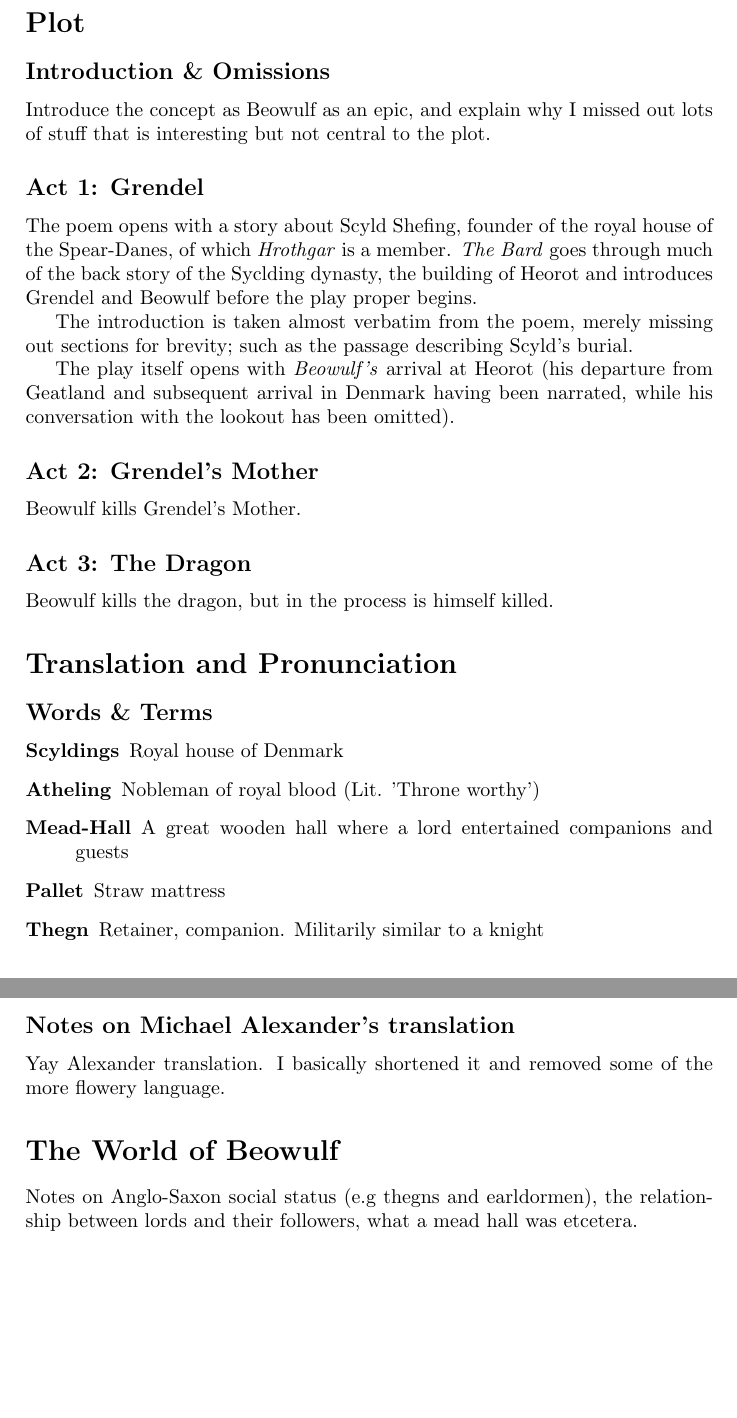
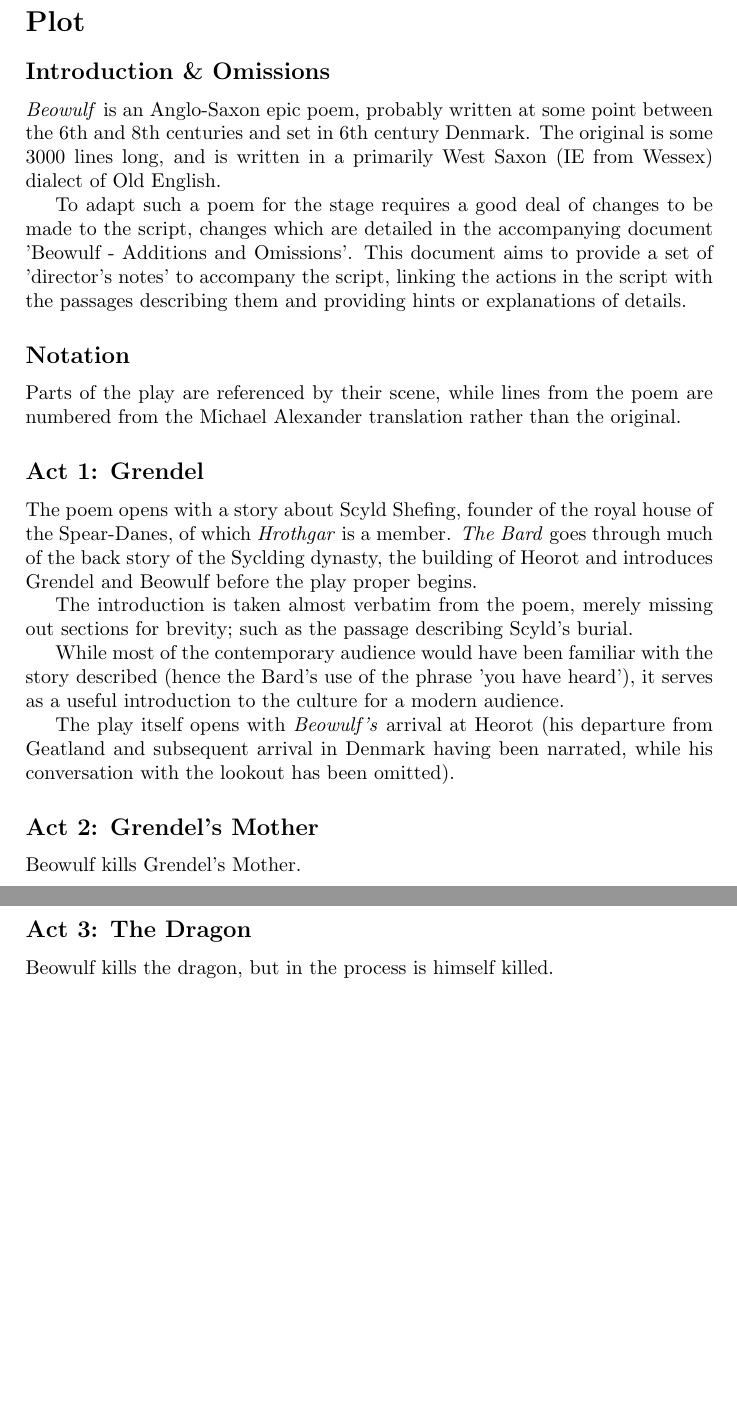
Before and after one commit to walrus/beowulf, a LaTeX document (beowulf_notes.tex): two parts of pages 1 and 2 of 2, joined at a grey line, cut so that both start at the same text, the shorter picture padded with empty space. Compiled offline with pdfLaTeX.

Commit message:
Change intro for 'beowulf_notes' to emphasise it's purpose

```diff
--- a/beowulf_notes.tex
+++ b/beowulf_notes.tex
@@ -48,8 +48,21 @@ Daniel Clay \\
 
 \subsection{Introduction \& Omissions}%%%%%%%%%%%%%%%%%%%%%%%%%%%%%%%%%%%%%%%%%
 
-Introduce the concept as Beowulf as an epic, and explain why I missed out lots of
-stuff that is interesting but not central to the plot.
+\textit{Beowulf} is an Anglo-Saxon epic poem, probably written at some point
+between the 6th and 8th centuries and set in 6th century Denmark. The original
+is some 3000 lines long, and is written in a primarily West Saxon (IE from Wessex)
+dialect of Old English.
+
+To adapt such a poem for the stage requires a good deal of changes to be made
+to the script, changes which are detailed in the accompanying document
+'Beowulf - Additions and Omissions'. This document aims to provide a set of
+'director's notes' to accompany the script, linking the actions in the script
+with the passages describing them and providing hints or explanations of details.
+
+\subsection{Notation}%%%%%%%%%%%%%%%%%%%%%%%%%%%%%%%%%%%%%%%%%%%%%%%%%%%%%%%%%%
+
+Parts of the play are referenced by their scene, while lines from the poem are
+numbered from the Michael Alexander translation rather than the original.
 
 \subsection{Act 1: Grendel}%%%%%%%%%%%%%%%%%%%%%%%%%%%%%%%%%%%%%%%%%%%%%%%%%%%%
 
@@ -61,9 +74,15 @@ and introduces Grendel and Beowulf before the play proper begins.
 The introduction is taken almost verbatim from the poem, merely missing out sections
 for brevity; such as the passage describing Scyld's burial.
 
+While most of the contemporary audience would have been familiar with the story
+described (hence the Bard's use of the phrase 'you have heard'), it serves as
+a useful introduction to the culture for a modern audience.
+
 The play itself opens with \textit{Beowulf's} arrival at Heorot (his departure
 from Geatland and subsequent arrival in Denmark having been narrated, while his
 conversation with the lookout has been omitted).
+
+
 
 \subsection{Act 2: Grendel's Mother}%%%%%%%%%%%%%%%%%%%%%%%%%%%%%%%%%%%%%%%%%%%
 
@@ -73,31 +92,5 @@ Beowulf kills Grendel's Mother.
 
 Beowulf kills the dragon, but in the process is himself killed.
 
-%%%%%%%%%%%%%%%%%%%%%%%%%%%%%%%%%%%%%%%%%%%%%%%%%%%%%%%%%%%%%%%%%%%%%%%%%%%%%%%
-\section{Translation and Pronunciation}
-%%%%%%%%%%%%%%%%%%%%%%%%%%%%%%%%%%%%%%%%%%%%%%%%%%%%%%%%%%%%%%%%%%%%%%%%%%%%%%%
-
-\subsection{Words \& Terms}%%%%%%%%%%%%%%%%%%%%%%%%%%%%%%%%%%%%%%%%%%%%%%%%%%%%
-
-\begin{description}
-    \item[Scyldings] Royal house of Denmark
-    \item[Atheling] Nobleman of royal blood (Lit. 'Throne worthy')
-    \item[Mead-Hall] A great wooden hall where a lord entertained companions and guests
-    \item[Pallet] Straw mattress
-    \item[Thegn] Retainer, companion. Militarily similar to a knight
-\end{description}
-
-\subsection{Notes on Michael Alexander's translation}%%%%%%%%%%%%%%%%%%%%%%%%%%
-
-Yay Alexander translation. I basically shortened it and removed some of the more
-flowery language.
-
-%%%%%%%%%%%%%%%%%%%%%%%%%%%%%%%%%%%%%%%%%%%%%%%%%%%%%%%%%%%%%%%%%%%%%%%%%%%%%%%
-\section{The World of Beowulf}
-%%%%%%%%%%%%%%%%%%%%%%%%%%%%%%%%%%%%%%%%%%%%%%%%%%%%%%%%%%%%%%%%%%%%%%%%%%%%%%%
-
-Notes on Anglo-Saxon social status (e.g thegns and earldormen), the relationship
-between lords and their followers, what a mead hall was etcetera.
-
 
 \end{document}
```
Also changed, not shown: beowulf_notes.pdf.
